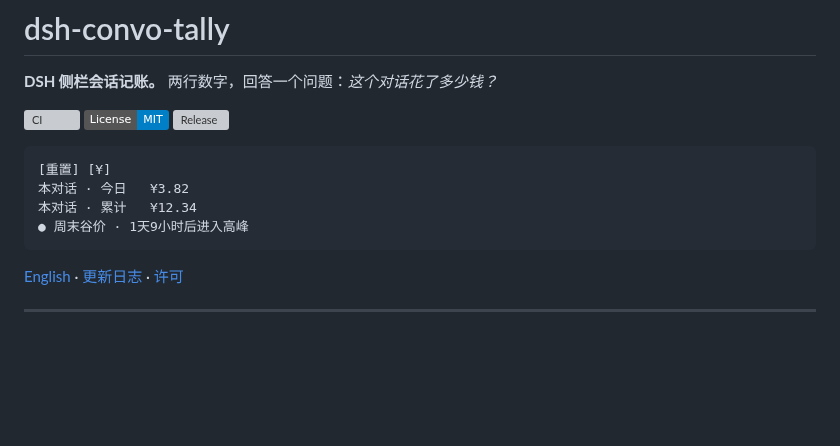
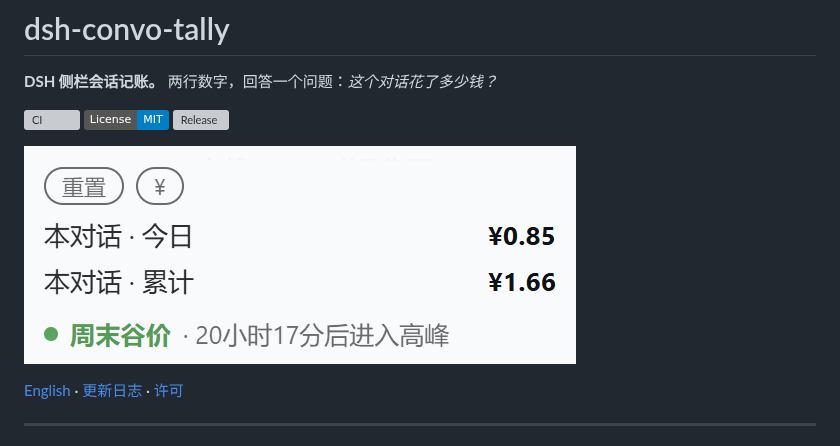
Before and after one commit to Fireawa/dsh-convo-tally, a Markdown page: README.md, the part around the change. Rendered like a GitHub page; pictures changed too: docs/screenshot.png (added); badges without logos; blank space fills up the shorter version; grey boxes are pictures that could not be loaded.

````diff
--- a/README.md
+++ b/README.md
@@ -6,12 +6,7 @@
 [![License: MIT](https://img.shields.io/badge/License-MIT-blue.svg)](LICENSE)
 [![Release](https://img.shields.io/github/v/release/Fireawa/dsh-convo-tally)](https://github.com/Fireawa/dsh-convo-tally/releases)
 
-```
-[重置] [¥]
-本对话 · 今日   ¥3.82
-本对话 · 累计   ¥12.34
-● 周末谷价 · 1天9小时后进入高峰
-```
+![侧栏效果：重置按钮、币种切换、本对话今日与累计金额、峰谷角标](https://raw.githubusercontent.com/Fireawa/dsh-convo-tally/main/docs/screenshot.png)
 
 [English](README.en.md) · [更新日志](CHANGELOG.md) · [许可](#许可)
 
````
Also changed, not shown: CHANGELOG.md (+1 -0 lines), README.en.md (+1 -6 lines).
